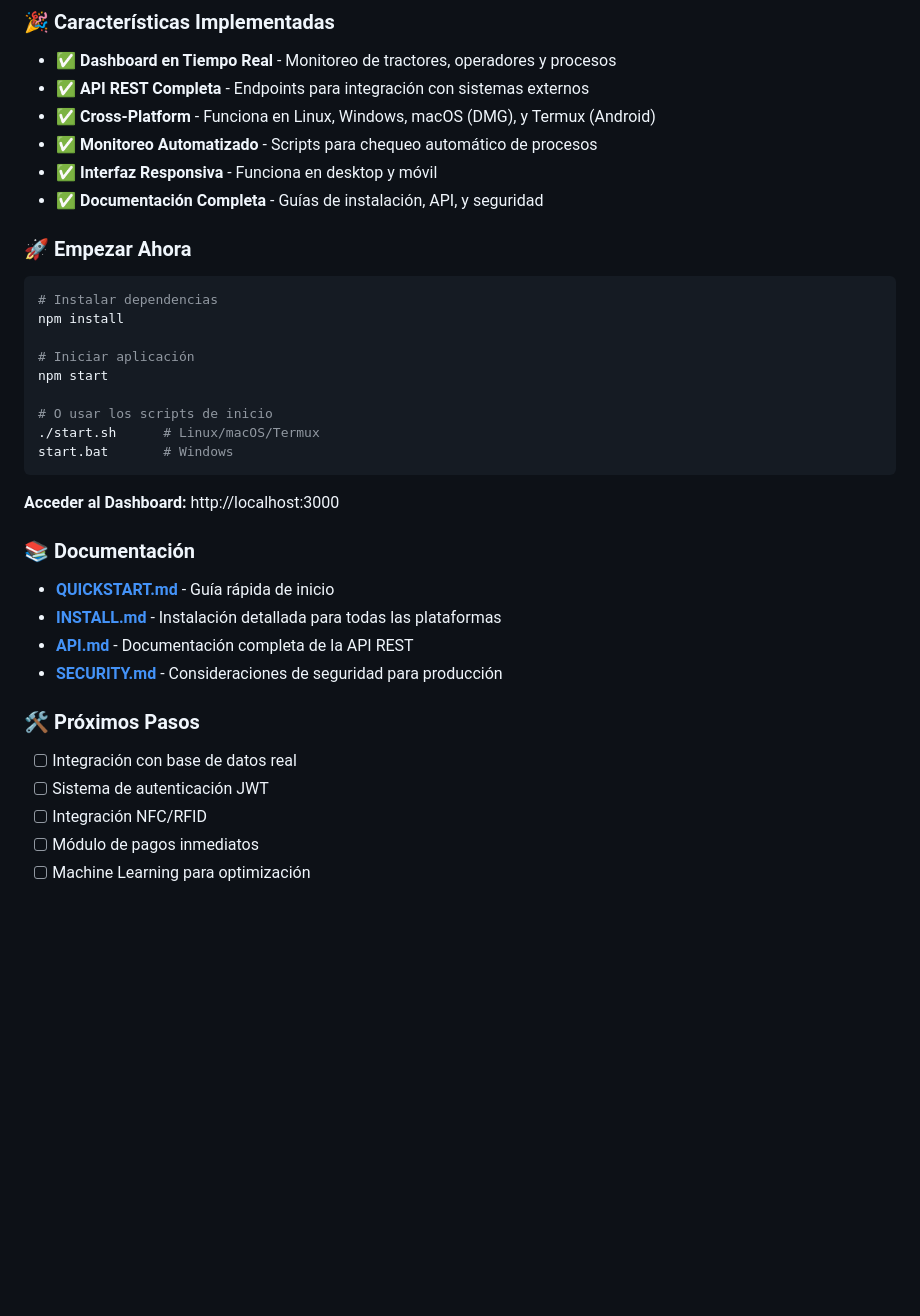
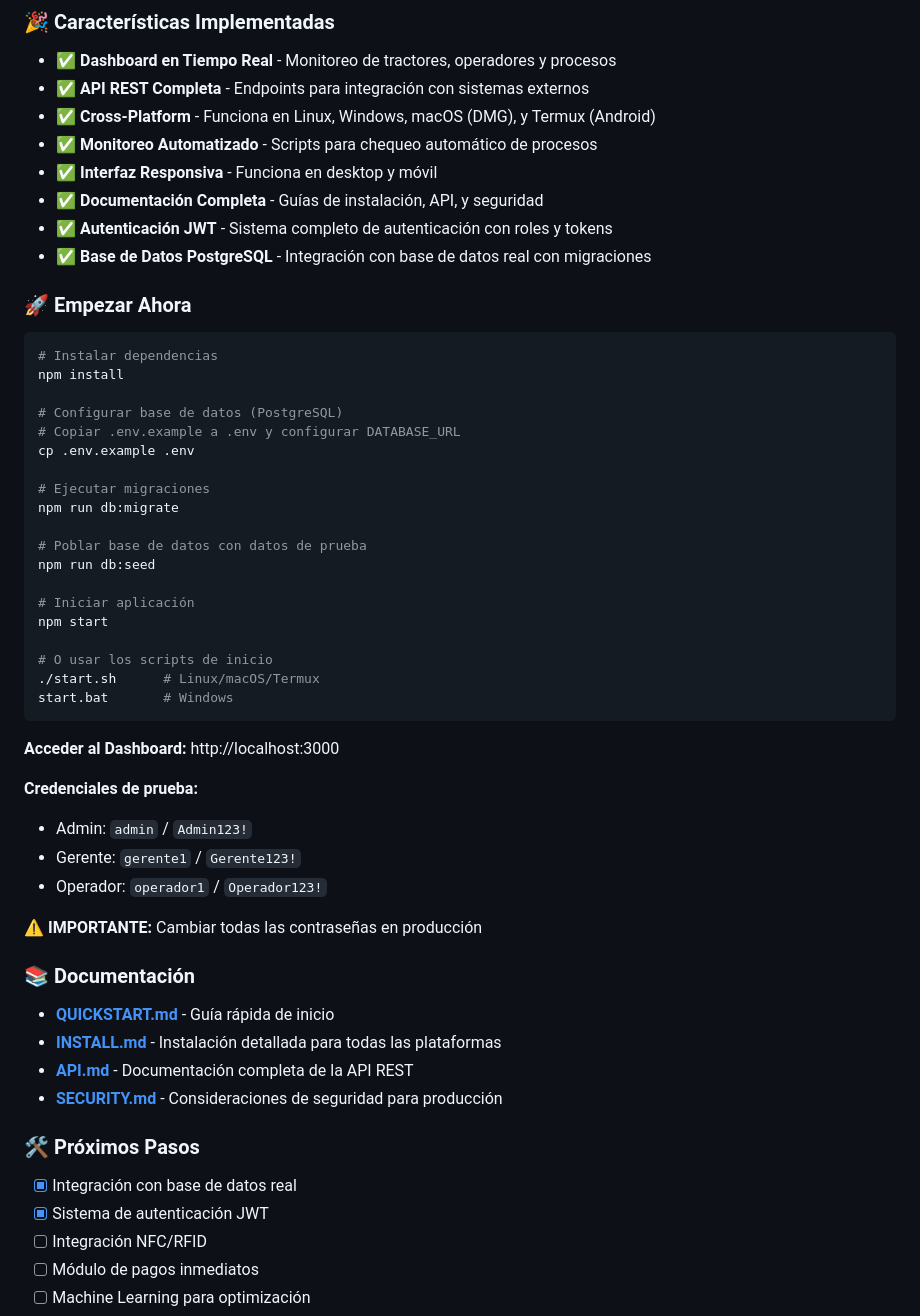
Before and after one commit to Blackmvmba88/tractocamion, a Markdown page: README.md, the part around the change. GitHub-like rendering; blank space fills up the shorter version.

````diff
--- a/README.md
+++ b/README.md
@@ -50,12 +50,24 @@ La primera fase de Tractocamión 4.0 está lista: una aplicación web funcional
 - ✅ **Monitoreo Automatizado** - Scripts para chequeo automático de procesos
 - ✅ **Interfaz Responsiva** - Funciona en desktop y móvil
 - ✅ **Documentación Completa** - Guías de instalación, API, y seguridad
+- ✅ **Autenticación JWT** - Sistema completo de autenticación con roles y tokens
+- ✅ **Base de Datos PostgreSQL** - Integración con base de datos real con migraciones
 
 ### 🚀 Empezar Ahora
 
 ```bash
 # Instalar dependencias
 npm install
+
+# Configurar base de datos (PostgreSQL)
+# Copiar .env.example a .env y configurar DATABASE_URL
+cp .env.example .env
+
+# Ejecutar migraciones
+npm run db:migrate
+
+# Poblar base de datos con datos de prueba
+npm run db:seed
 
 # Iniciar aplicación
 npm start
@@ -67,6 +79,13 @@ start.bat       # Windows
 
 **Acceder al Dashboard:** http://localhost:3000
 
+**Credenciales de prueba:**
+- Admin: `admin` / `Admin123!`
+- Gerente: `gerente1` / `Gerente123!`
+- Operador: `operador1` / `Operador123!`
+
+⚠️ **IMPORTANTE:** Cambiar todas las contraseñas en producción
+
 ### 📚 Documentación
 
 - **[QUICKSTART.md](QUICKSTART.md)** - Guía rápida de inicio
@@ -76,8 +95,8 @@ start.bat       # Windows
 
 ### 🛠️ Próximos Pasos
 
-- [ ] Integración con base de datos real
-- [ ] Sistema de autenticación JWT
+- [x] Integración con base de datos real
+- [x] Sistema de autenticación JWT
 - [ ] Integración NFC/RFID
 - [ ] Módulo de pagos inmediatos
 - [ ] Machine Learning para optimización
````
Also changed, not shown: API.md (+179 -0 lines).
